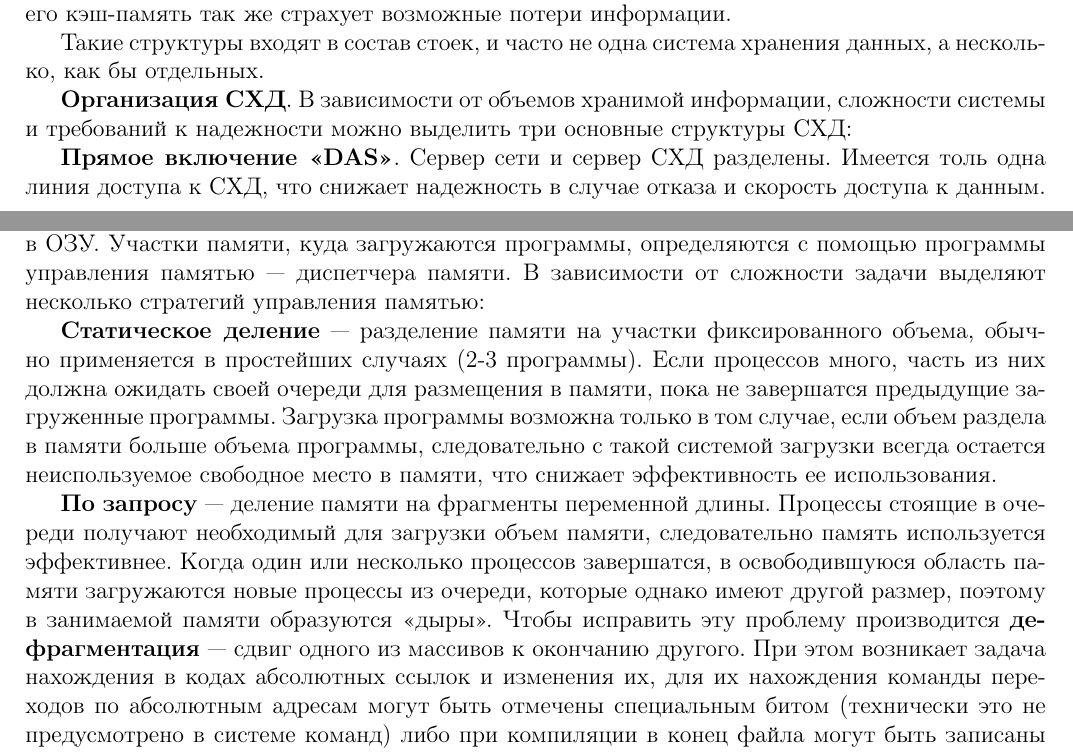
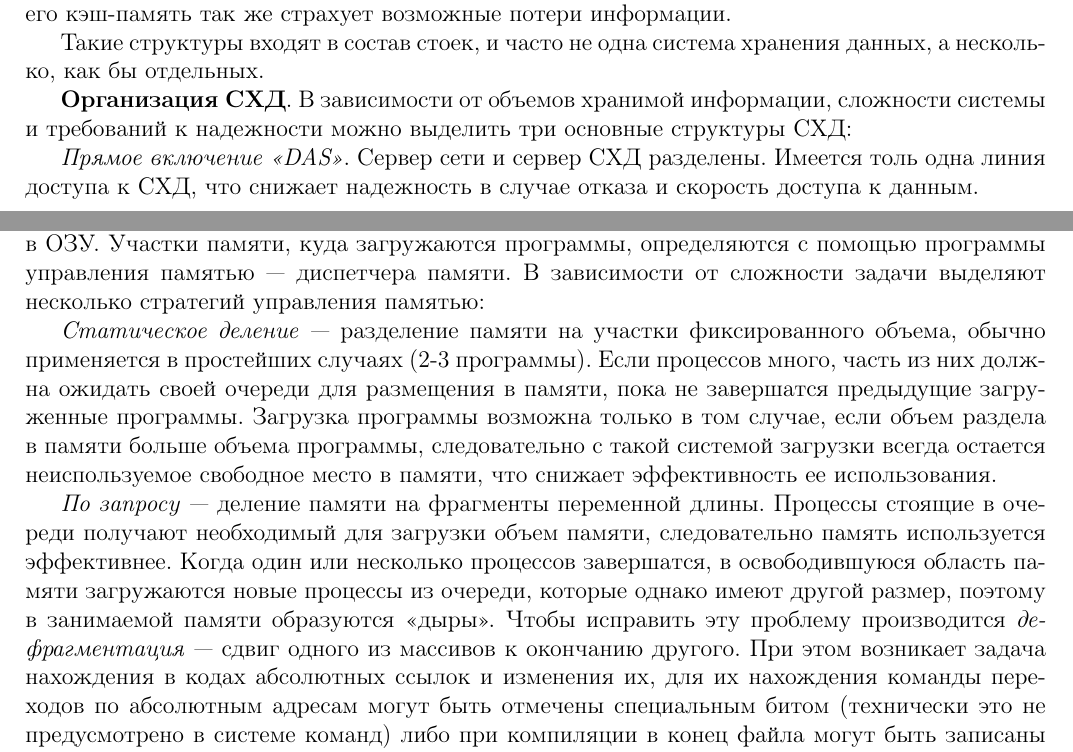
Before and after one commit to Theliraan/Final-exams-answers, a LaTeX document (main.tex): two parts of pages 31 and 35 of 36, joined at a grey line, cut so that both start at the same text. Compiled offline with pdfLaTeX.

Commit message:
Изменил оформление в своих вопросах

```diff
--- a/main.tex
+++ b/main.tex
@@ -1052,7 +1052,7 @@ USB – последовательный цепочечный интерфейс
 
 \textbf{Организация СХД}. В зависимости от объемов хранимой информации, сложности системы и требований к надежности можно выделить три основные структуры СХД:
 
-\textbf{Прямое включение <<DAS>>}. Сервер сети и сервер СХД разделены. Имеется толь одна линия доступа к СХД, что снижает надежность в случае отказа и скорость доступа к данным.
+\textit{Прямое включение <<DAS>>}. Сервер сети и сервер СХД разделены. Имеется толь одна линия доступа к СХД, что снижает надежность в случае отказа и скорость доступа к данным.
 
 \begin{figure}[H]
 \centering
@@ -1157,9 +1157,9 @@ USB – последовательный цепочечный интерфейс
 
 В многопрограммном режиме работы возникает задача размещения загружаемых программ в ОЗУ.  Участки памяти, куда загружаются программы, определяются с помощью программы управления памятью — диспетчера памяти. В зависимости от сложности задачи выделяют несколько стратегий управления памятью:
 
-\textbf{Статическое деление} --- разделение памяти на участки фиксированного объема, обычно применяется в простейших случаях (2-3 программы). Если процессов много, часть из них должна ожидать своей очереди для размещения в памяти, пока не завершатся предыдущие загруженные программы. Загрузка программы возможна только в том случае, если объем раздела в памяти больше объема программы, следовательно с такой системой загрузки всегда остается неиспользуемое свободное место в памяти, что снижает эффективность ее использования.
+\textit{Статическое деление} --- разделение памяти на участки фиксированного объема, обычно применяется в простейших случаях (2-3 программы). Если процессов много, часть из них должна ожидать своей очереди для размещения в памяти, пока не завершатся предыдущие загруженные программы. Загрузка программы возможна только в том случае, если объем раздела в памяти больше объема программы, следовательно с такой системой загрузки всегда остается неиспользуемое свободное место в памяти, что снижает эффективность ее использования.
 
-\textbf{По запросу} --- деление памяти на фрагменты переменной длины. Процессы стоящие в очереди получают необходимый для загрузки объем памяти, следовательно память используется эффективнее. Когда один или несколько процессов завершатся, в освободившуюся область памяти загружаются новые процессы из очереди, которые однако имеют другой размер, поэтому в занимаемой памяти образуются <<дыры>>. Чтобы исправить эту проблему производится \textbf{дефрагментация} --- сдвиг одного из массивов к окончанию другого. При этом возникает задача нахождения в кодах абсолютных ссылок и изменения их, для их нахождения команды переходов по абсолютным адресам могут быть отмечены специальным битом (технически это не предусмотрено в системе команд) либо при компиляции в конец файла могут быть записаны адреса таких команд. Для выполнения дефрагментации требуется специальная программа для пересылки массивов.
+\textit{По запросу} --- деление памяти на фрагменты переменной длины. Процессы стоящие в очереди получают необходимый для загрузки объем памяти, следовательно память используется эффективнее. Когда один или несколько процессов завершатся, в освободившуюся область памяти загружаются новые процессы из очереди, которые однако имеют другой размер, поэтому в занимаемой памяти образуются <<дыры>>. Чтобы исправить эту проблему производится \textit{дефрагментация} --- сдвиг одного из массивов к окончанию другого. При этом возникает задача нахождения в кодах абсолютных ссылок и изменения их, для их нахождения команды переходов по абсолютным адресам могут быть отмечены специальным битом (технически это не предусмотрено в системе команд) либо при компиляции в конец файла могут быть записаны адреса таких команд. Для выполнения дефрагментации требуется специальная программа для пересылки массивов.
 
 Другая проблема возникает, когда работающий процесс затребовал дополнительную память, поэтому массив новых данных формируется в другом сегменте памяти. В таком случае программа управления памятью работает как редактор связей: делает ссылку в текущих кодах на новое адресное пространство.
 
```
Also changed, not shown: main.tex (6 more changed lines).
